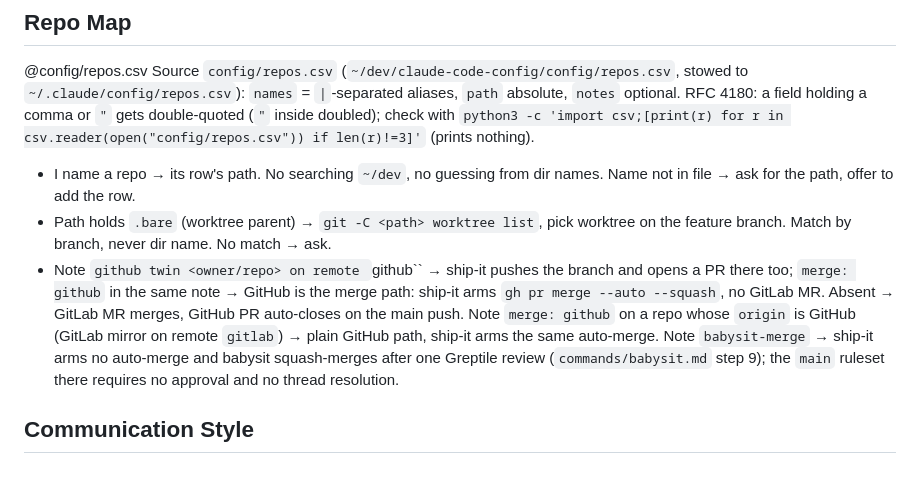
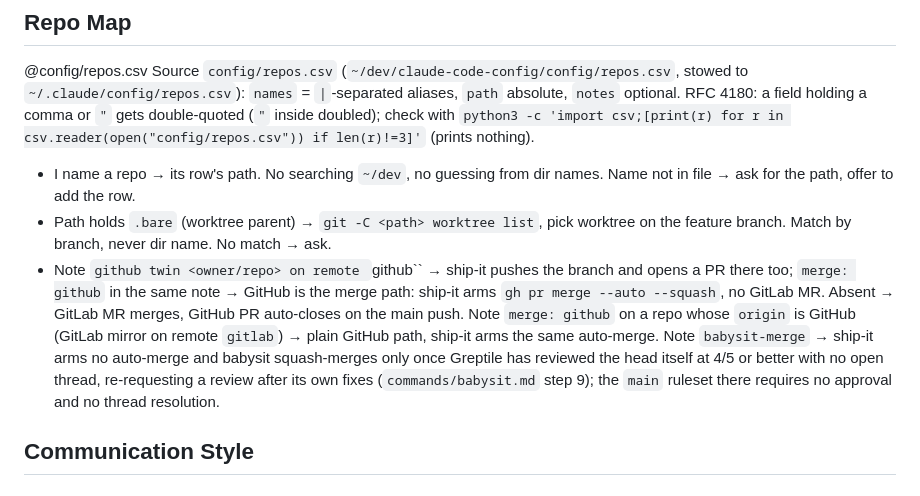
Before and after one commit to bearded-giant/claude-code-config, a Markdown page: CLAUDE.md, the part around the change. GitHub-like rendering.

```diff
--- a/CLAUDE.md
+++ b/CLAUDE.md
@@ -91,7 +91,7 @@ GNU stow. NEVER edit files in `~/.config` or other home locations directly: edit
 Source `config/repos.csv` (`~/dev/claude-code-config/config/repos.csv`, stowed to `~/.claude/config/repos.csv`): `names` = `|`-separated aliases, `path` absolute, `notes` optional. RFC 4180: a field holding a comma or `"` gets double-quoted (`"` inside doubled); check with `python3 -c 'import csv;[print(r) for r in csv.reader(open("config/repos.csv")) if len(r)!=3]'` (prints nothing).
 - I name a repo → its row's path. No searching `~/dev`, no guessing from dir names. Name not in file → ask for the path, offer to add the row.
 - Path holds `.bare` (worktree parent) → `git -C <path> worktree list`, pick worktree on the feature branch. Match by branch, never dir name. No match → ask.
-- Note `github twin <owner/repo> on remote `github`` → ship-it pushes the branch and opens a PR there too; `merge: github` in the same note → GitHub is the merge path: ship-it arms `gh pr merge --auto --squash`, no GitLab MR. Absent → GitLab MR merges, GitHub PR auto-closes on the main push. Note `merge: github` on a repo whose `origin` is GitHub (GitLab mirror on remote `gitlab`) → plain GitHub path, ship-it arms the same auto-merge. Note `babysit-merge` → ship-it arms no auto-merge and babysit squash-merges after one Greptile review (`commands/babysit.md` step 9); the `main` ruleset there requires no approval and no thread resolution.
+- Note `github twin <owner/repo> on remote `github`` → ship-it pushes the branch and opens a PR there too; `merge: github` in the same note → GitHub is the merge path: ship-it arms `gh pr merge --auto --squash`, no GitLab MR. Absent → GitLab MR merges, GitHub PR auto-closes on the main push. Note `merge: github` on a repo whose `origin` is GitHub (GitLab mirror on remote `gitlab`) → plain GitHub path, ship-it arms the same auto-merge. Note `babysit-merge` → ship-it arms no auto-merge and babysit squash-merges only once Greptile has reviewed the head itself at 4/5 or better with no open thread, re-requesting a review after its own fixes (`commands/babysit.md` step 9); the `main` ruleset there requires no approval and no thread resolution.
 
 ## Communication Style
 
```
Also changed, not shown: commands/babysit.md (+4 -5 lines), skills/ship-it/SKILL.md (+1 -1 lines).
